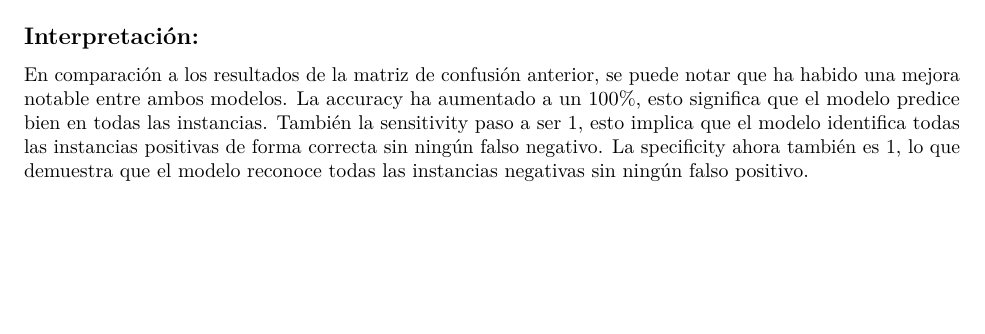
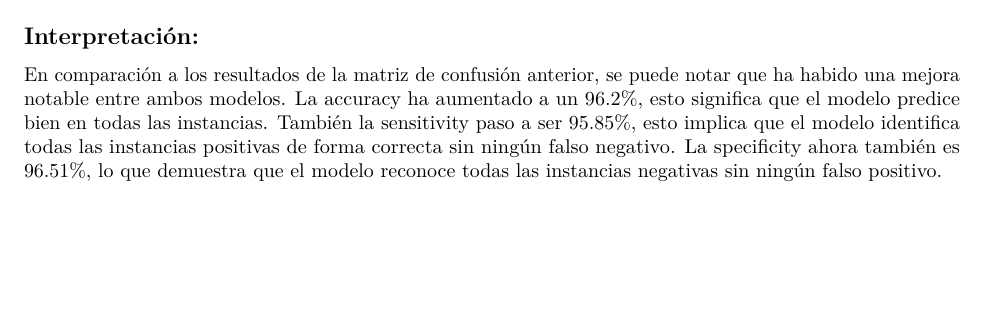
Before and after one commit to emilymaccarthy/DiabetesClassifierArbolesdeDecision, an R Markdown document (tp1-td6.Rmd): part of page 13 of 19, cut so that both start at the same text. Rendered offline with R 4.5, knitr and Pandoc, then LaTeX, with nearby package versions; some code elsewhere in the file could not run offline; common packages that the code uses without loading them are loaded.

Commit message:
Update tp1-td6.Rmd

```diff
--- a/tp1-td6.Rmd
+++ b/tp1-td6.Rmd
@@ -567,10 +567,8 @@ print(matriz_confusion_testeo)
 
 
 ## Interpretación:
-En comparación a los resultados de la matriz de confusión anterior, se puede notar que ha habido una mejora notable entre ambos modelos. La accuracy ha aumentado a un 100%, esto significa que el modelo predice bien en todas las instancias.
-También la sensitivity paso a ser 1, esto implica que el modelo identifica todas las instancias positivas de forma correcta sin ningún falso negativo. La specificity ahora también es 1, lo que demuestra que el modelo reconoce todas las instancias
-negativas sin ningún falso positivo.
-
+En comparación a los resultados de la matriz de confusión anterior, se puede notar que ha habido una mejora notable entre ambos modelos. La accuracy ha aumentado a un 96.2%, esto significa que el modelo predice bien en todas las instancias.
+También la sensitivity paso a ser 95.85%, esto implica que el modelo identifica todas las instancias positivas de forma correcta sin ningún falso negativo. La specificity ahora también es 96.51%, lo que demuestra que el modelo reconoce todas las instancias negativas sin ningún falso positivo.
 
 # 6. Interpretación de los resultados
 
```
